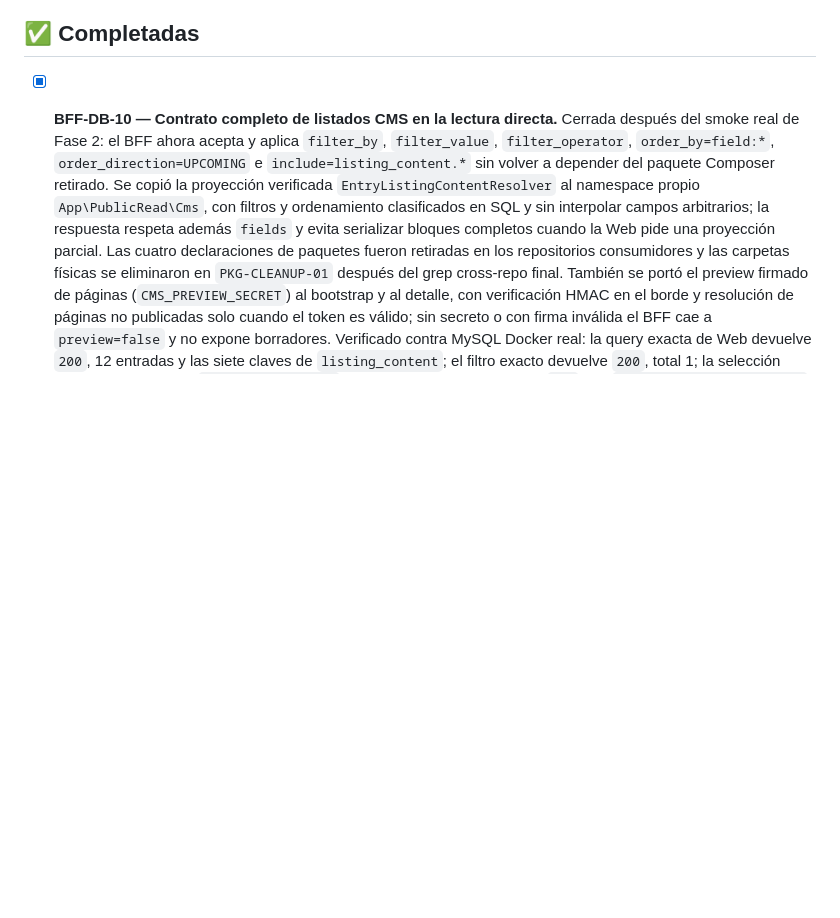
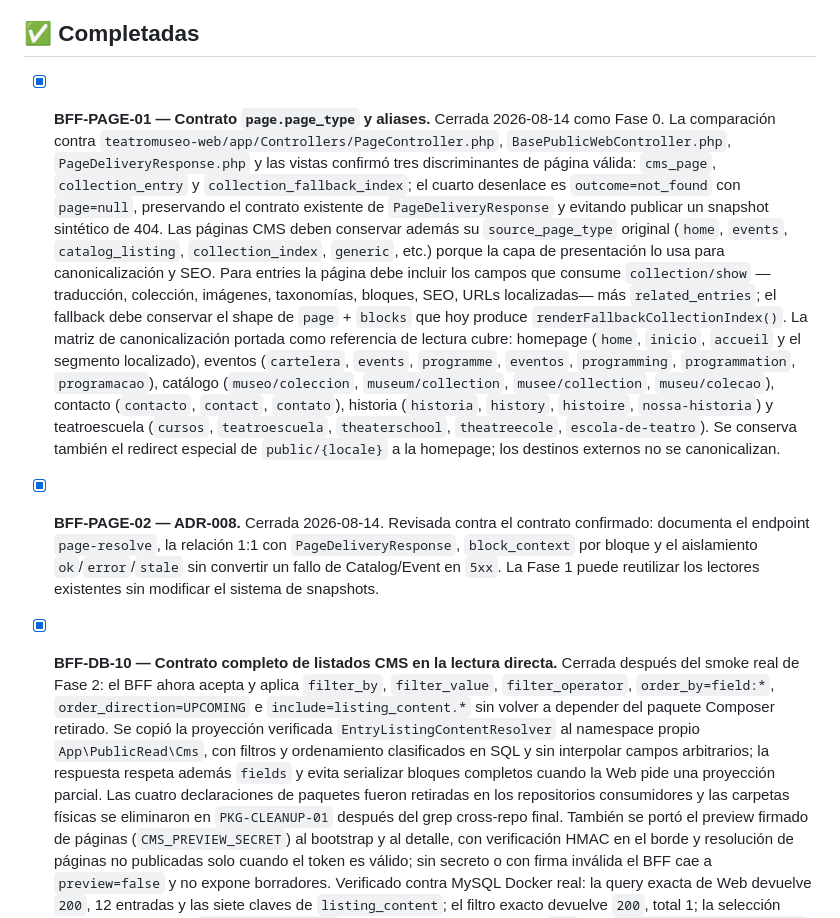
Before and after one commit to dcardenasl/teatromuseo-bff, a Markdown page: TASKS.md, the part around one of its changes. Rendered like a GitHub page; blank space fills up the shorter version.

```diff
--- a/TASKS.md
+++ b/TASKS.md
@@ -12,6 +12,39 @@
 > [`TASKS_ARCHIVE.md`](TASKS_ARCHIVE.md).
 
 ## ✅ Completadas
+
+- [x] **BFF-PAGE-01 — Contrato `page.page_type` y aliases.** Cerrada
+  2026-08-14 como Fase 0. La comparación contra
+  `teatromuseo-web/app/Controllers/PageController.php`,
+  `BasePublicWebController.php`, `PageDeliveryResponse.php` y las vistas
+  confirmó tres discriminantes de página válida: `cms_page`,
+  `collection_entry` y `collection_fallback_index`; el cuarto desenlace es
+  `outcome=not_found` con `page=null`, preservando el contrato existente de
+  `PageDeliveryResponse` y evitando publicar un snapshot sintético de 404.
+  Las páginas CMS deben conservar además su `source_page_type` original
+  (`home`, `events`, `catalog_listing`, `collection_index`, `generic`, etc.)
+  porque la capa de presentación lo usa para canonicalización y SEO. Para
+  entries la página debe incluir los campos que consume
+  `collection/show` —traducción, colección, imágenes, taxonomías, bloques,
+  SEO, URLs localizadas— más `related_entries`; el fallback debe conservar el
+  shape de `page` + `blocks` que hoy produce `renderFallbackCollectionIndex()`.
+  La matriz de canonicalización portada como referencia de lectura cubre:
+  homepage (`home`, `inicio`, `accueil` y el segmento localizado), eventos
+  (`cartelera`, `events`, `programme`, `eventos`, `programming`,
+  `programmation`, `programacao`), catálogo (`museo/coleccion`,
+  `museum/collection`, `musee/collection`, `museu/colecao`), contacto
+  (`contacto`, `contact`, `contato`), historia (`historia`, `history`,
+  `histoire`, `nossa-historia`) y teatroescuela (`cursos`, `teatroescuela`,
+  `theaterschool`, `theatreecole`, `escola-de-teatro`). Se conserva también
+  el redirect especial de `public/{locale}` a la homepage; los destinos
+  externos no se canonicalizan.
+
+- [x] **BFF-PAGE-02 — ADR-008.** Cerrada 2026-08-14. Revisada contra el
+  contrato confirmado: documenta el endpoint `page-resolve`, la relación
+  1:1 con `PageDeliveryResponse`, `block_context` por bloque y el aislamiento
+  `ok`/`error`/`stale` sin convertir un fallo de Catalog/Event en `5xx`. La
+  Fase 1 puede reutilizar los lectores existentes sin modificar el sistema
+  de snapshots.
 
 - [x] **BFF-DB-10 — Contrato completo de listados CMS en la lectura directa.**
   Cerrada después del smoke real de Fase 2: el BFF ahora acepta y aplica
```
Also changed, not shown: other parts of TASKS.md (+49 -0 lines).
